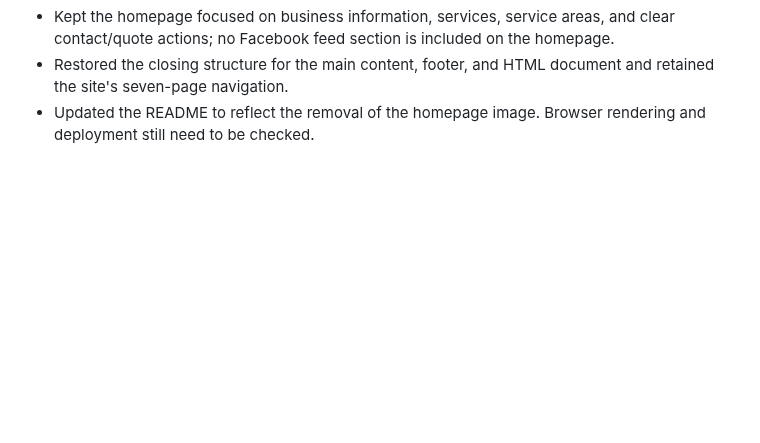
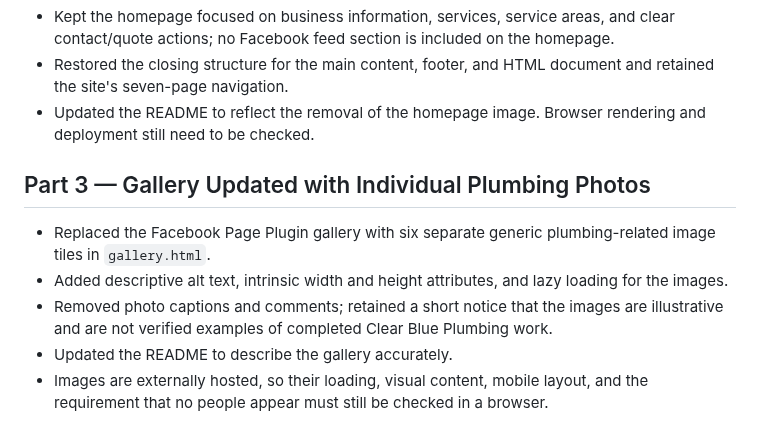
Before and after one commit to Duncan-Loza/Web-Dev-, a Markdown page: # Changelog.md, the part around the change. Rendered like a GitHub page; blank space fills up the shorter version.

Commit message:
Record Part 3 gallery image update

```diff
--- a/# Changelog.md
+++ b/# Changelog.md
@@ -222,3 +222,12 @@
 * Kept the homepage focused on business information, services, service areas, and clear contact/quote actions; no Facebook feed section is included on the homepage.
 * Restored the closing structure for the main content, footer, and HTML document and retained the site's seven-page navigation.
 * Updated the README to reflect the removal of the homepage image. Browser rendering and deployment still need to be checked.
+
+
+## Part 3 — Gallery Updated with Individual Plumbing Photos
+
+* Replaced the Facebook Page Plugin gallery with six separate generic plumbing-related image tiles in `gallery.html`.
+* Added descriptive alt text, intrinsic width and height attributes, and lazy loading for the images.
+* Removed photo captions and comments; retained a short notice that the images are illustrative and are not verified examples of completed Clear Blue Plumbing work.
+* Updated the README to describe the gallery accurately.
+* Images are externally hosted, so their loading, visual content, mobile layout, and the requirement that no people appear must still be checked in a browser.
```
